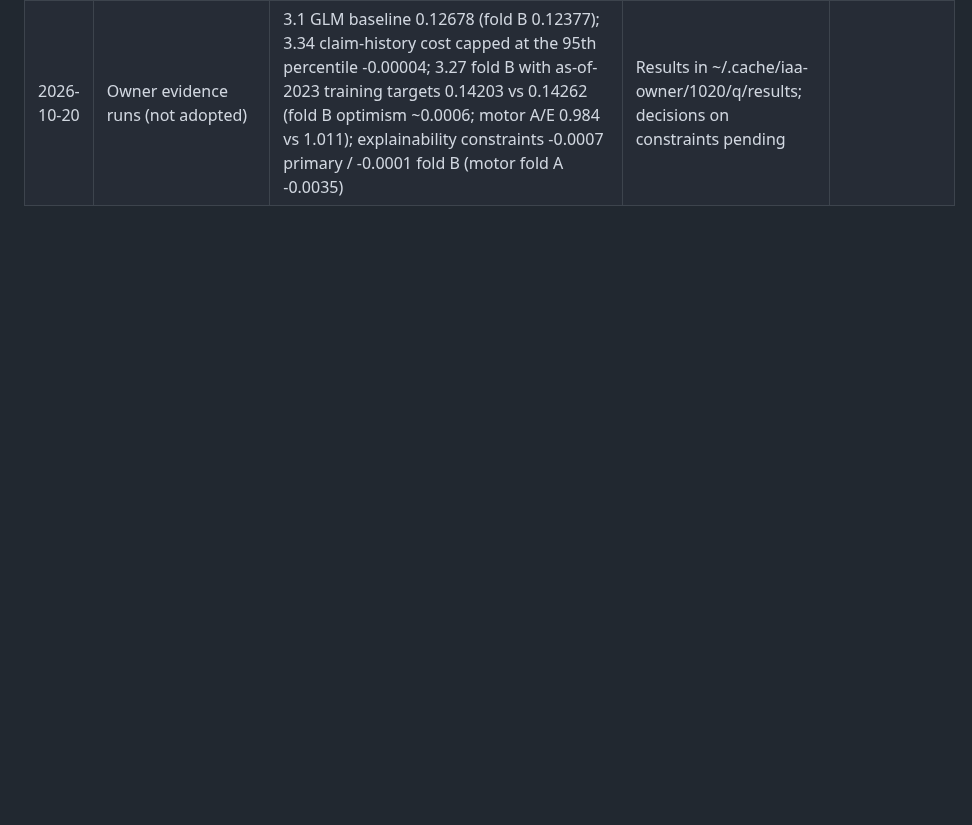
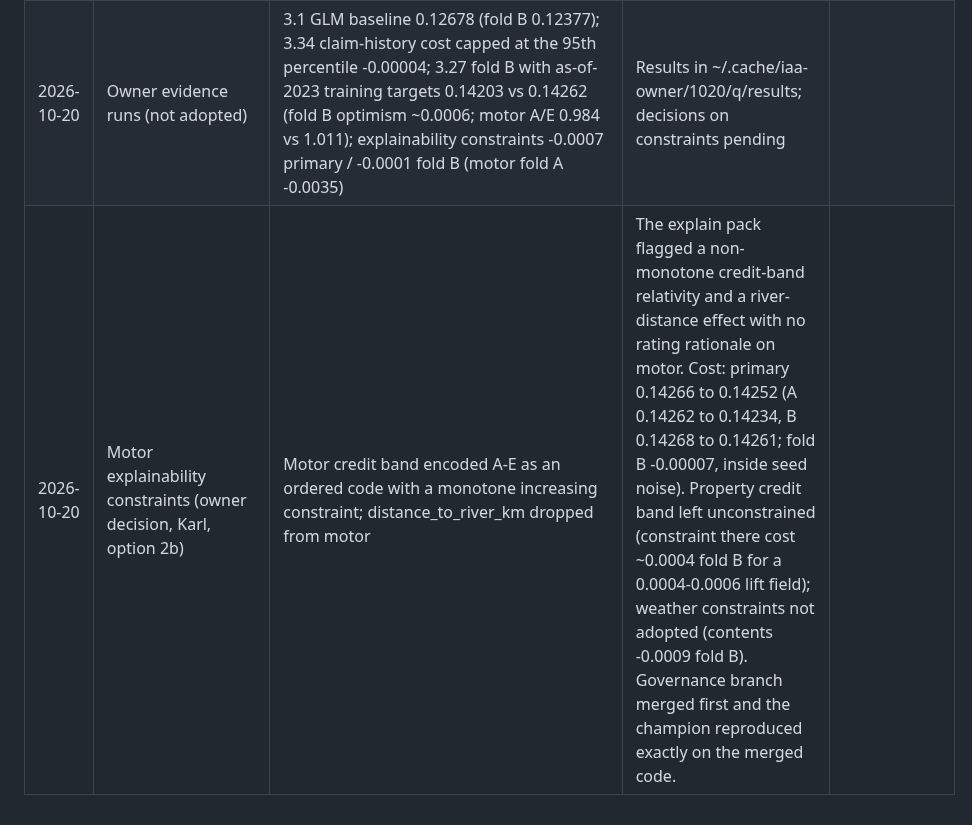
Before and after one commit to farmcoding/iaa-hackathon-2026, a Markdown page: reports/assumptions_log.md, the part around the change. Drawn GitHub-style; blank space fills up the shorter version.

Commit message:
assumptions log: constraints option 2b
Co-Authored-By: Claude Opus 5.5 <noreply@anthropic.com>

```diff
--- a/reports/assumptions_log.md
+++ b/reports/assumptions_log.md
@@ -51,3 +51,4 @@ values live in `configs/market_dev.yaml`.
 | 2026-10-20 | No customer-level claim history (owner decision, Karl, 3.45) | `hist_n_customer` dropped on buildings, the only line that still used customer history pooled across lines; motor and contents already excluded it | Tested on the 0.14260 champion against the same actuals: same-line-only +0.00005 primary; none +0.00013 (buildings D2 +0.0003 fold A, +0.0004 fold B). Simplest and fairest: no claim pooling across a customer's other lines. |
 | 2026-10-20 | Buildings construction_type labels harmonised (owner decision, Karl) | T/t (2021-22) mapped to W/w (2023 on), all labels lower-cased: brick, w, non_standard, stone | One category was recoded between extracts (11.5% of exposure in every year, so 2025 is coded only W); case variants carried different loss costs. Fix alone +0.00012 primary. Owner keep with 3.45: 0.14266 (A 0.14262 / B 0.14268) vs 0.14260. Applied in experiment.fit_predict so the 2025 fit is cleaned the same way. |
 | 2026-10-20 | Owner evidence runs (not adopted) | 3.1 GLM baseline 0.12678 (fold B 0.12377); 3.34 claim-history cost capped at the 95th percentile -0.00004; 3.27 fold B with as-of-2023 training targets 0.14203 vs 0.14262 (fold B optimism ~0.0006; motor A/E 0.984 vs 1.011); explainability constraints -0.0007 primary / -0.0001 fold B (motor fold A -0.0035) | Results in ~/.cache/iaa-owner/1020/q/results; decisions on constraints pending |
+| 2026-10-20 | Motor explainability constraints (owner decision, Karl, option 2b) | Motor credit band encoded A-E as an ordered code with a monotone increasing constraint; distance_to_river_km dropped from motor | The explain pack flagged a non-monotone credit-band relativity and a river-distance effect with no rating rationale on motor. Cost: primary 0.14266 to 0.14252 (A 0.14262 to 0.14234, B 0.14268 to 0.14261; fold B -0.00007, inside seed noise). Property credit band left unconstrained (constraint there cost ~0.0004 fold B for a 0.0004-0.0006 lift field); weather constraints not adopted (contents -0.0009 fold B). Governance branch merged first and the champion reproduced exactly on the merged code. |
```
